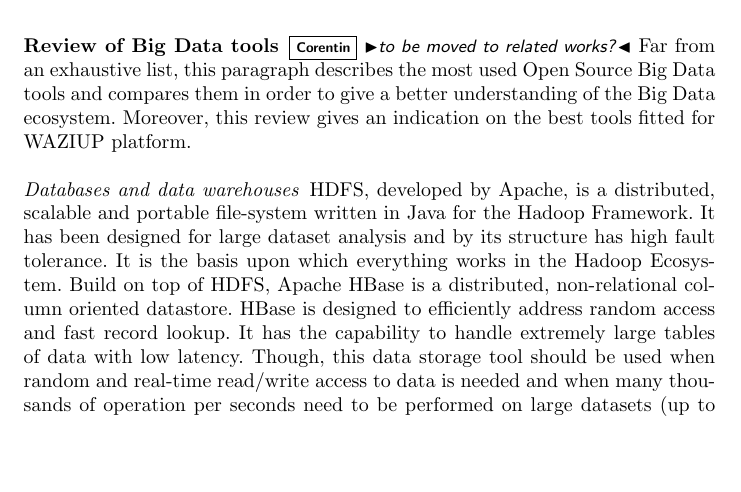
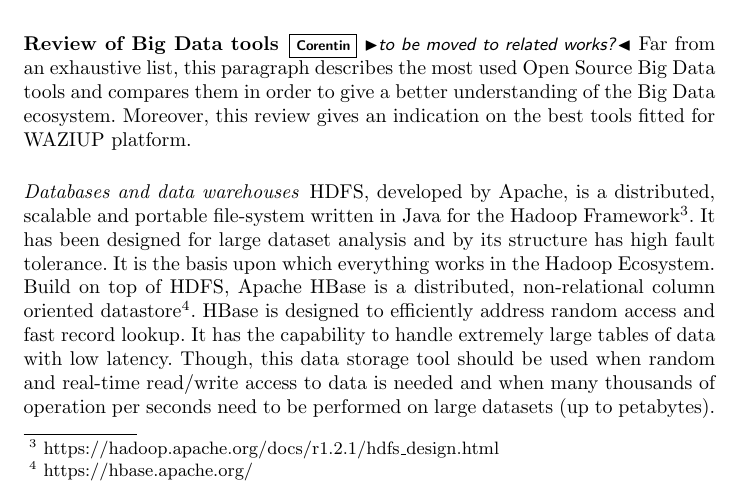
Before and after one commit to Waziup/book-chapter, a LaTeX paper (main.tex, which reads design.tex): part of page 6 of 10, cut so that both start at the same text, the shorter picture padded with empty space. Compiled offline with pdfLaTeX.

Commit message:
footnotes

```diff
--- a/design.tex
+++ b/design.tex
@@ -103,9 +103,9 @@ Far from an exhaustive list, this paragraph describes the most used Open Source
 
 \paragraph{Databases and data warehouses}
 
-HDFS, developed by Apache, is a distributed, scalable and portable file-system written in Java for the Hadoop Framework.
+HDFS, developed by Apache, is a distributed, scalable and portable file-system written in Java for the Hadoop Framework\footnote{https://hadoop.apache.org/docs/r1.2.1/hdfs\_design.html}.
 It has been designed for large dataset analysis and by its structure has high fault tolerance. It is the basis upon which everything works in the Hadoop Ecosystem.
-Build on top of HDFS, Apache HBase is a distributed, non-relational column oriented datastore.
+Build on top of HDFS, Apache HBase is a distributed, non-relational column oriented datastore\footnote{https://hbase.apache.org/}.
 HBase is designed to efficiently address random access and fast record lookup.
 It has the capability to handle extremely large tables of data with low latency.
 Though, this data storage tool should be used when random and real-time read/write access to data is needed and when many thousands of operation per seconds need to be performed on large datasets (up to petabytes).
```
Also changed, not shown: main.pdf, design.tex (3 more changed lines).
